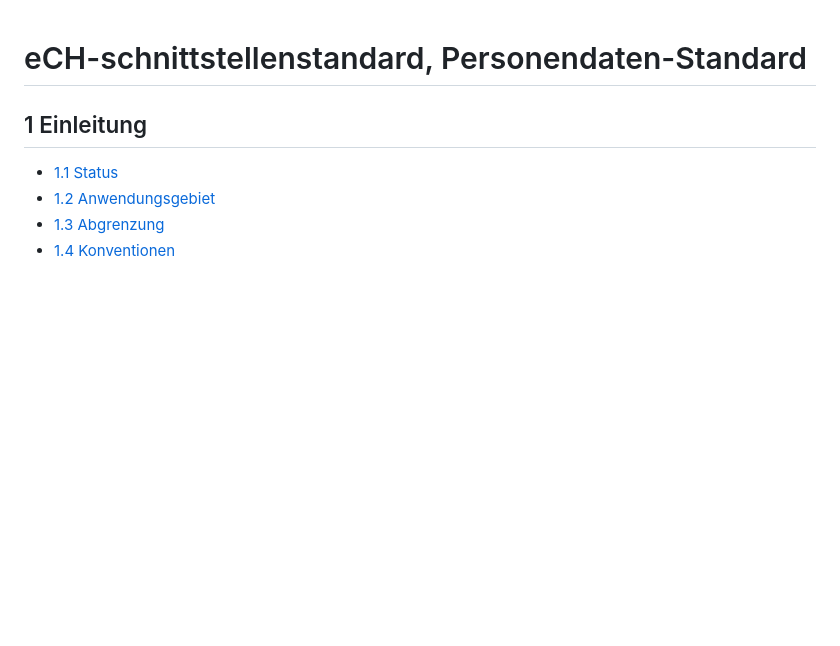
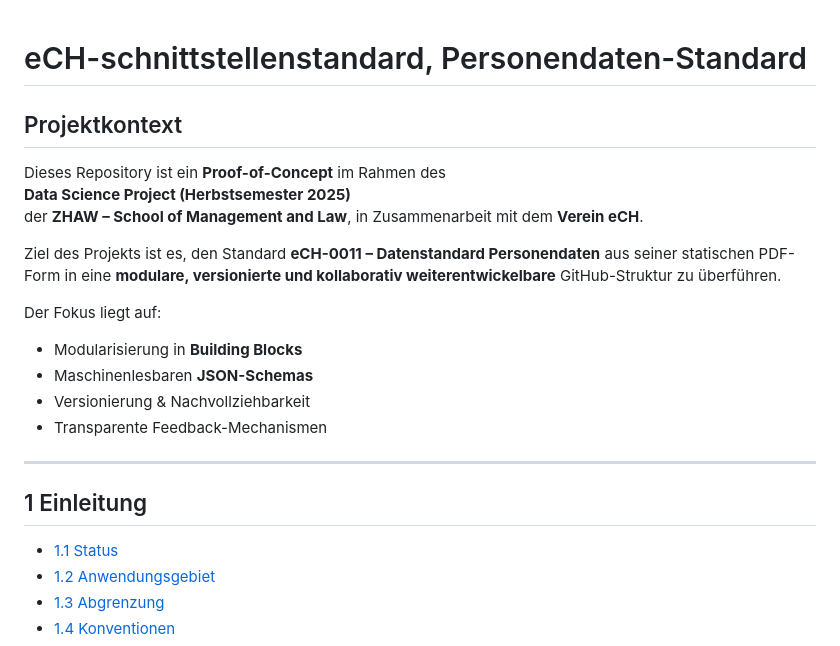
Before and after one commit to etemizab/ech-schnittstellenstandard, a Markdown page: README.md, the part around the change. GitHub-like rendering; blank space fills up the shorter version.

Commit message:
Expand README with project context and objectives
Added project context and goals for the eCH standard.

```diff
--- a/README.md
+++ b/README.md
@@ -1,4 +1,22 @@
 # eCH-schnittstellenstandard, Personendaten-Standard
+
+## Projektkontext
+
+Dieses Repository ist ein **Proof-of-Concept** im Rahmen des
+**Data Science Project (Herbstsemester 2025)**
+der **ZHAW – School of Management and Law**, in Zusammenarbeit mit dem **Verein eCH**.
+
+Ziel des Projekts ist es, den Standard **eCH-0011 – Datenstandard Personendaten** aus seiner
+statischen PDF-Form in eine **modulare, versionierte und kollaborativ weiterentwickelbare**
+GitHub-Struktur zu überführen.
+
+Der Fokus liegt auf:
+- Modularisierung in **Building Blocks**
+- Maschinenlesbaren **JSON-Schemas**
+- Versionierung & Nachvollziehbarkeit
+- Transparente Feedback-Mechanismen
+
+---
 
 ## 1 Einleitung
 - [1.1 Status](#1-1-Status)
```
